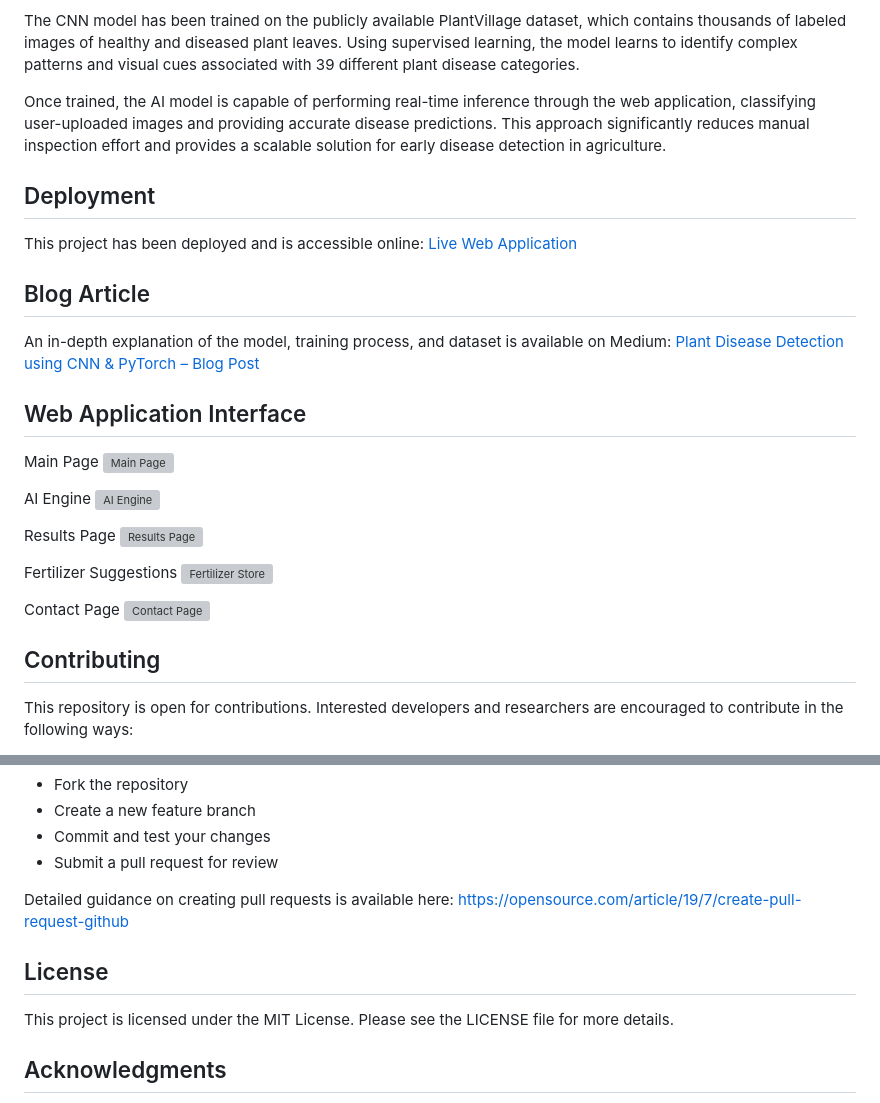
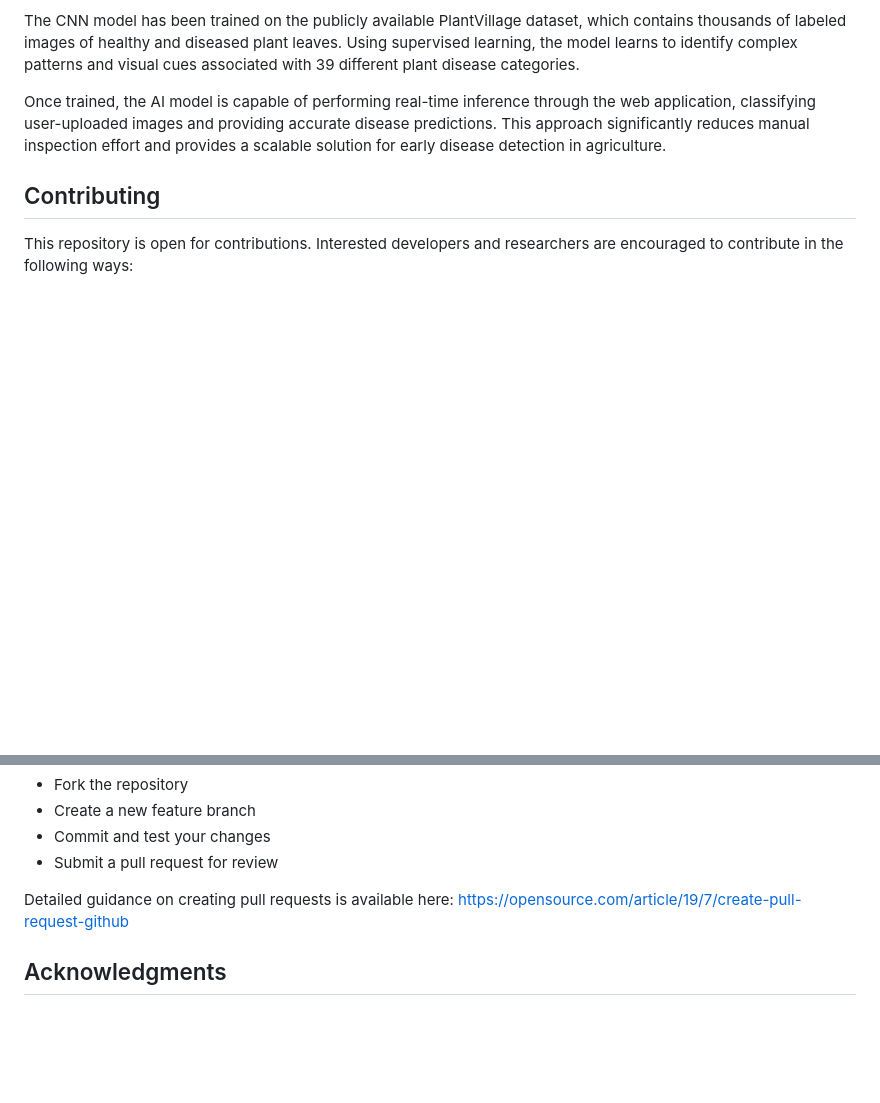
Before and after one commit to ridafatima1210/plant-vigil, a Markdown page: README.md, 2 parts joined by grey strips. Drawn GitHub-style; blank space fills up the shorter version; grey boxes are pictures that could not be loaded.

```diff
--- a/README.md
+++ b/README.md
@@ -65,33 +65,6 @@ The CNN model has been trained on the publicly available PlantVillage dataset, w
 
 Once trained, the AI model is capable of performing real-time inference through the web application, classifying user-uploaded images and providing accurate disease predictions. This approach significantly reduces manual inspection effort and provides a scalable solution for early disease detection in agriculture.
 
-## Deployment
-
-This project has been deployed and is accessible online:
-[Live Web Application](https://plant-disease-detection-ai.herokuapp.com/)
-
-## Blog Article
-
-An in-depth explanation of the model, training process, and dataset is available on Medium:
-[Plant Disease Detection using CNN & PyTorch – Blog Post](https://medium.com/analytics-vidhya/plant-disease-detection-using-convolutional-neural-networks-and-pytorch-87c00c54c88f)
-
-## Web Application Interface
-
-Main Page
-![Main Page](demo_images/1.png)
-
-AI Engine
-![AI Engine](demo_images/2.png)
-
-Results Page
-![Results Page](demo_images/3.png)
-
-Fertilizer Suggestions
-![Fertilizer Store](demo_images/4.JPG)
-
-Contact Page
-![Contact Page](demo_images/5.png)
-
 ## Contributing
 
 This repository is open for contributions. Interested developers and researchers are encouraged to contribute in the following ways:
@@ -112,10 +85,6 @@ Contribution Guidelines:
 Detailed guidance on creating pull requests is available here:
 [https://opensource.com/article/19/7/create-pull-request-github](https://opensource.com/article/19/7/create-pull-request-github)
 
-## License
-
-This project is licensed under the MIT License. Please see the LICENSE file for more details.
-
 ## Acknowledgments
 
 * PlantVillage Dataset on Kaggle
```
